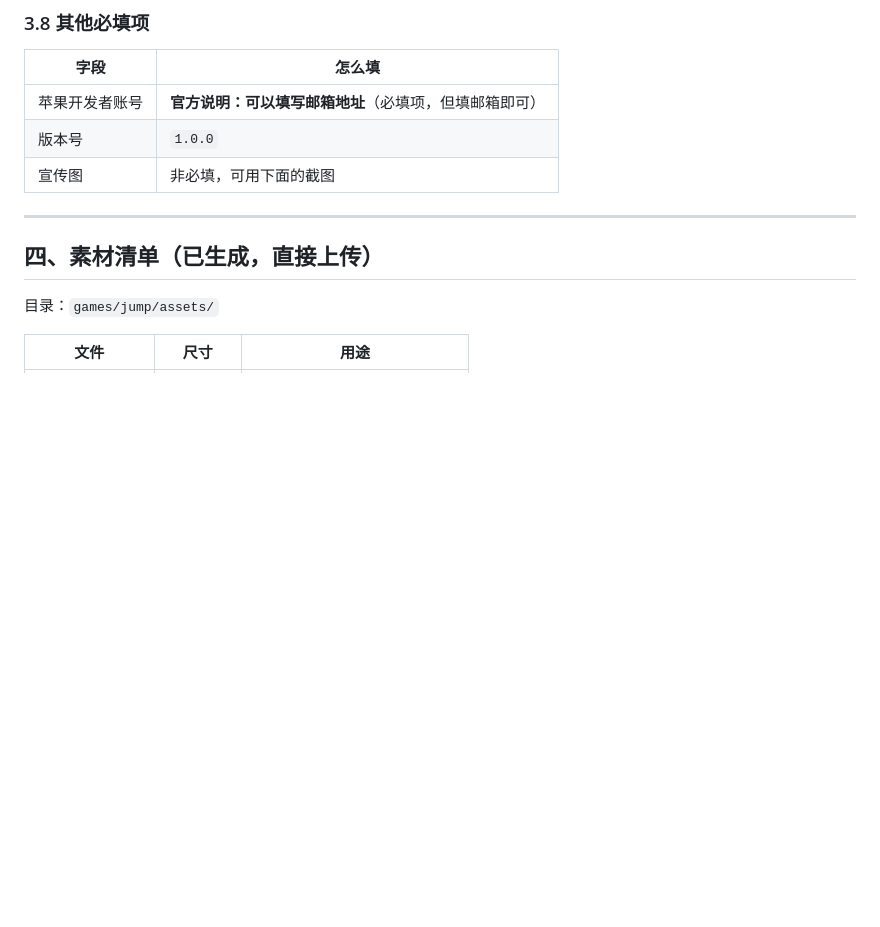
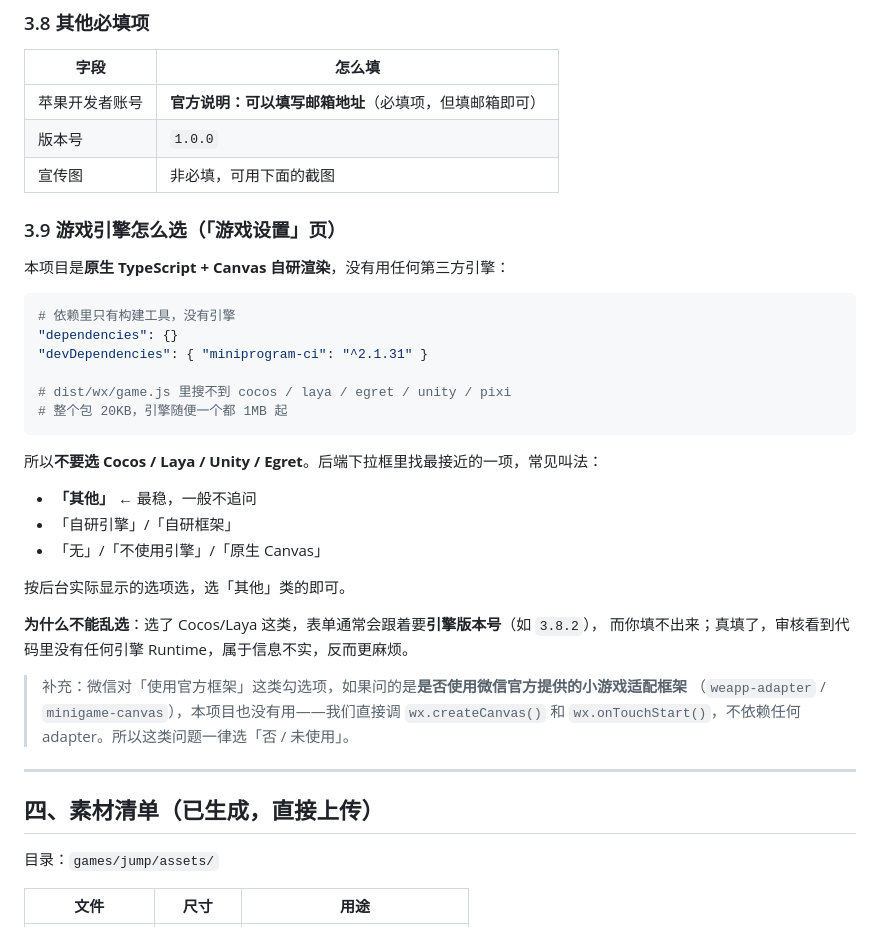
Before and after one commit to KZheng0106/DouyinGame, a Markdown page: docs/WECHAT.md, the part around the change. Rendered like a GitHub page; blank space fills up the shorter version.

Commit message:
docs: 补充微信后台「游戏设置」游戏引擎选项的填法
本项目为原生 TS + Canvas 自研渲染，无第三方引擎依赖，
需选「其他 / 自研引擎」类选项，不可选 Cocos/Laya/Unity/Egret。

Co-authored-by: Copilot <223556219+Copilot@users.noreply.github.com>
Change-Id: Ic08f4adfcec0c17f881bbfd382dcd3c554a965aa

````diff
--- a/docs/WECHAT.md
+++ b/docs/WECHAT.md
@@ -175,6 +175,34 @@
 | 苹果开发者账号 | **官方说明：可以填写邮箱地址**（必填项，但填邮箱即可） |
 | 版本号 | `1.0.0` |
 | 宣传图 | 非必填，可用下面的截图 |
+
+### 3.9 游戏引擎怎么选（「游戏设置」页）
+
+本项目是**原生 TypeScript + Canvas 自研渲染**，没有用任何第三方引擎：
+
+```bash
+# 依赖里只有构建工具，没有引擎
+"dependencies": {}
+"devDependencies": { "miniprogram-ci": "^2.1.31" }
+
+# dist/wx/game.js 里搜不到 cocos / laya / egret / unity / pixi
+# 整个包 20KB，引擎随便一个都 1MB 起
+```
+
+所以**不要选 Cocos / Laya / Unity / Egret**。后端下拉框里找最接近的一项，常见叫法：
+
+- **「其他」** ← 最稳，一般不追问
+- 「自研引擎」/「自研框架」
+- 「无」/「不使用引擎」/「原生 Canvas」
+
+按后台实际显示的选项选，选「其他」类的即可。
+
+**为什么不能乱选**：选了 Cocos/Laya 这类，表单通常会跟着要**引擎版本号**（如 `3.8.2`），
+而你填不出来；真填了，审核看到代码里没有任何引擎 Runtime，属于信息不实，反而更麻烦。
+
+> 补充：微信对「使用官方框架」这类勾选项，如果问的是**是否使用微信官方提供的小游戏适配框架**
+> （`weapp-adapter` / `minigame-canvas`），本项目也没有用——我们直接调 `wx.createCanvas()`
+> 和 `wx.onTouchStart()`，不依赖任何 adapter。所以这类问题一律选「否 / 未使用」。
 
 ---
 
````
